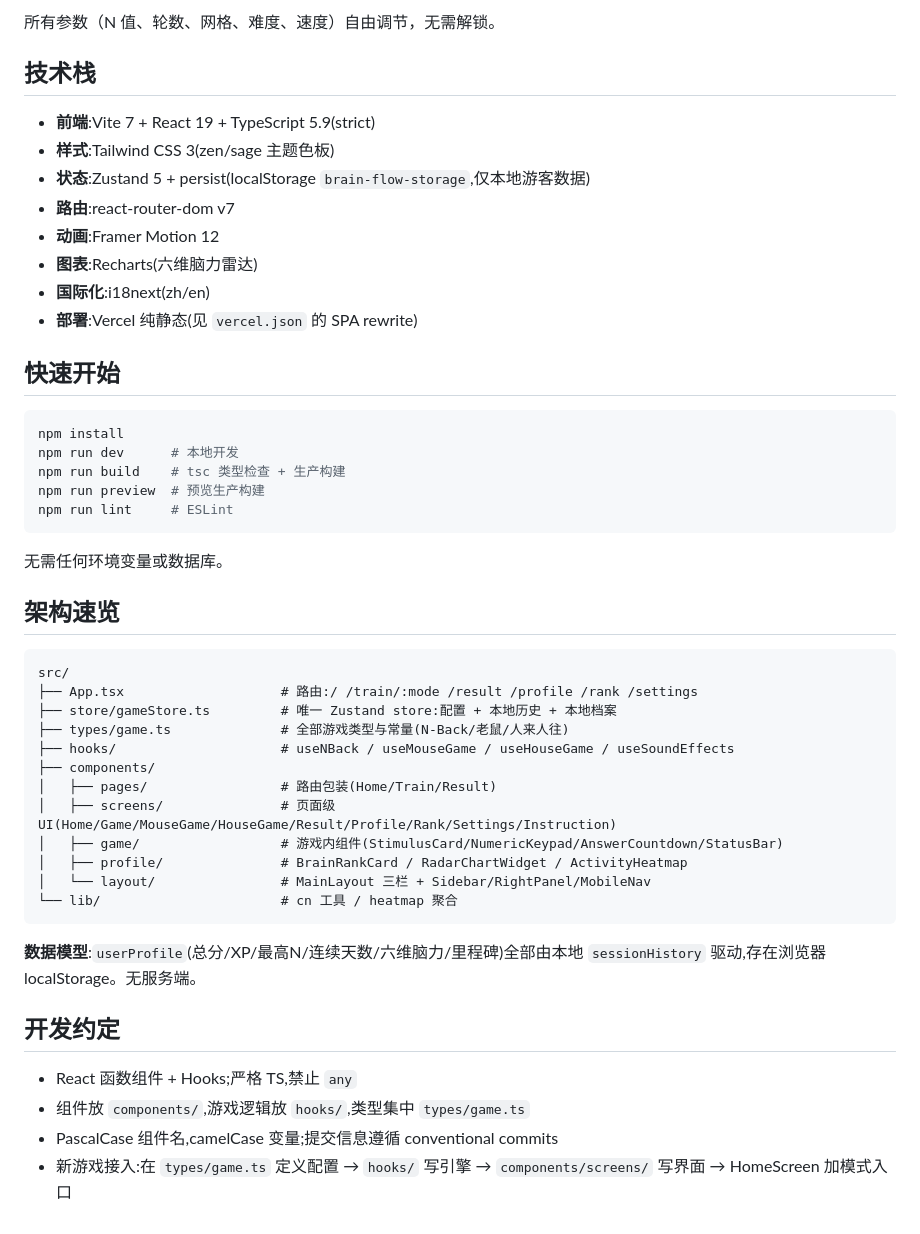
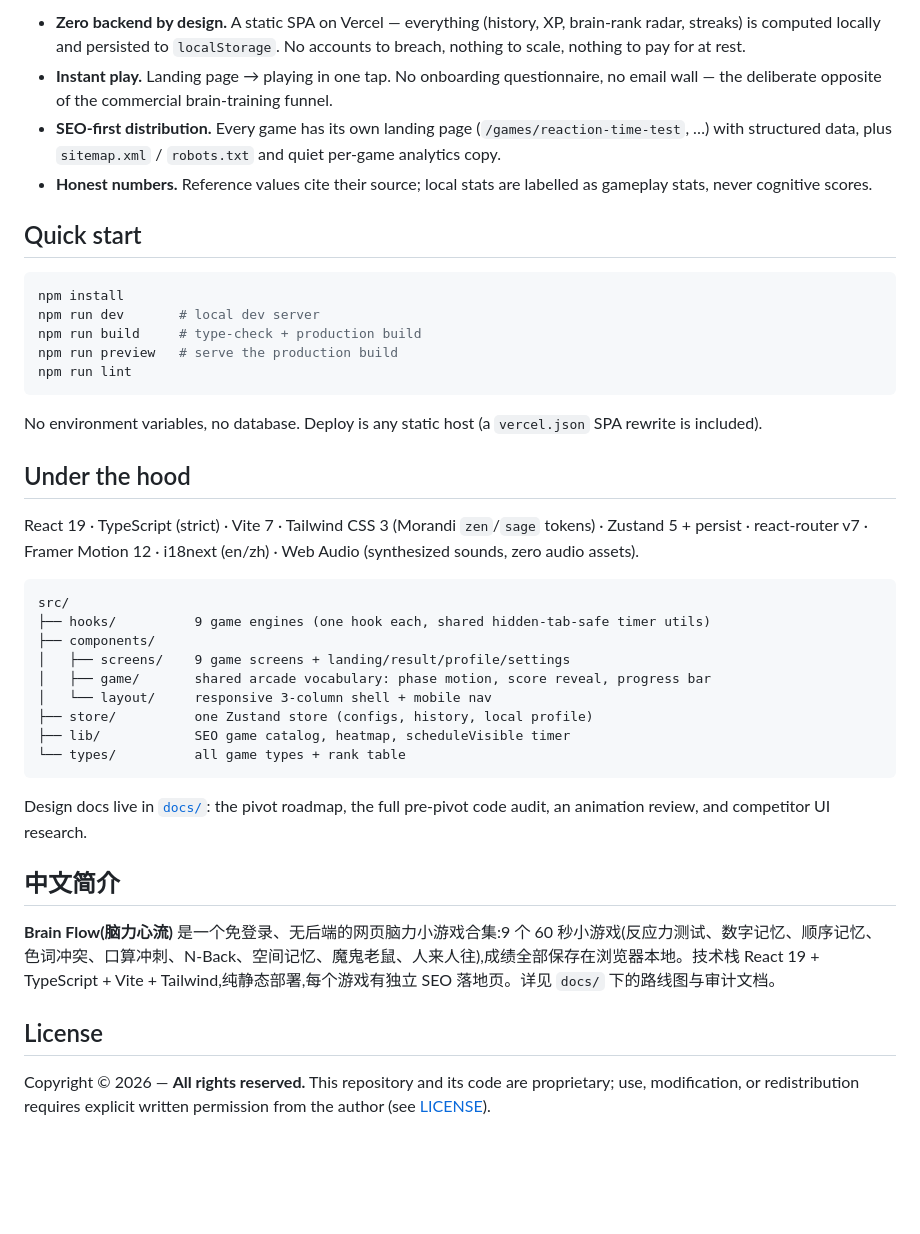
Before and after one commit to 2019xiaopeng/BrainTrainingSystem, a Markdown page: README.md, the part around one of its changes. GitHub-like rendering; blank space fills up the shorter version.

````diff
--- a/README.md
+++ b/README.md
@@ -25,51 +33,43 @@
 
-所有参数（N 值、轮数、网格、难度、速度）自由调节，无需解锁。
+- **Zero backend by design.** A static SPA on Vercel — everything (history, XP, brain-rank radar, streaks) is computed locally and persisted to `localStorage`. No accounts to breach, nothing to scale, nothing to pay for at rest.
+- **Instant play.** Landing page → playing in one tap. No onboarding questionnaire, no email wall — the deliberate opposite of the commercial brain-training funnel.
+- **SEO-first distribution.** Every game has its own landing page (`/games/reaction-time-test`, …) with structured data, plus `sitemap.xml` / `robots.txt` and quiet per-game analytics copy.
+- **Honest numbers.** Reference values cite their source; local stats are labelled as gameplay stats, never cognitive scores.
 
-## 技术栈
-
-- **前端**:Vite 7 + React 19 + TypeScript 5.9(strict)
-- **样式**:Tailwind CSS 3(zen/sage 主题色板)
-- **状态**:Zustand 5 + persist(localStorage `brain-flow-storage`,仅本地游客数据)
-- **路由**:react-router-dom v7
-- **动画**:Framer Motion 12
-- **图表**:Recharts(六维脑力雷达)
-- **国际化**:i18next(zh/en)
-- **部署**:Vercel 纯静态(见 `vercel.json` 的 SPA rewrite)
-
-## 快速开始
+## Quick start
 
 ```bash
 npm install
-npm run dev      # 本地开发
-npm run build    # tsc 类型检查 + 生产构建
-npm run preview  # 预览生产构建
-npm run lint     # ESLint
+npm run dev       # local dev server
+npm run build     # type-check + production build
+npm run preview   # serve the production build
+npm run lint
 ```
 
-无需任何环境变量或数据库。
+No environment variables, no database. Deploy is any static host (a `vercel.json` SPA rewrite is included).
 
-## 架构速览
+## Under the hood
+
+React 19 · TypeScript (strict) · Vite 7 · Tailwind CSS 3 (Morandi `zen`/`sage` tokens) · Zustand 5 + persist · react-router v7 · Framer Motion 12 · i18next (en/zh) · Web Audio (synthesized sounds, zero audio assets).
 
 ```
 src/
-├── App.tsx                    # 路由:/ /train/:mode /result /profile /rank /settings
-├── store/gameStore.ts         # 唯一 Zustand store:配置 + 本地历史 + 本地档案
-├── types/game.ts              # 全部游戏类型与常量(N-Back/老鼠/人来人往)
-├── hooks/                     # useNBack / useMouseGame / useHouseGame / useSoundEffects
+├── hooks/          9 game engines (one hook each, shared hidden-tab-safe timer utils)
 ├── components/
-│   ├── pages/                 # 路由包装(Home/Train/Result)
-│   ├── screens/               # 页面级 UI(Home/Game/MouseGame/HouseGame/Result/Profile/Rank/Settings/Instruction)
-│   ├── game/                  # 游戏内组件(StimulusCard/NumericKeypad/AnswerCountdown/StatusBar)
-│   ├── profile/               # BrainRankCard / RadarChartWidget / ActivityHeatmap
-│   └── layout/                # MainLayout 三栏 + Sidebar/RightPanel/MobileNav
-└── lib/                       # cn 工具 / heatmap 聚合
+│   ├── screens/    9 game screens + landing/result/profile/settings
+│   ├── game/       shared arcade vocabulary: phase motion, score reveal, progress bar
+│   └── layout/     responsive 3-column shell + mobile nav
+├── store/          one Zustand store (configs, history, local profile)
+├── lib/            SEO game catalog, heatmap, scheduleVisible timer
+└── types/          all game types + rank table
 ```
 
-**数据模型**:`userProfile`(总分/XP/最高N/连续天数/六维脑力/里程碑)全部由本地 `sessionHistory` 驱动,存在浏览器 localStorage。无服务端。
+Design docs live in [`docs/`](docs/): the pivot roadmap, the full pre-pivot code audit, an animation review, and competitor UI research.
 
-## 开发约定
+## 中文简介
 
-- React 函数组件 + Hooks;严格 TS,禁止 `any`
-- 组件放 `components/`,游戏逻辑放 `hooks/`,类型集中 `types/game.ts`
-- PascalCase 组件名,camelCase 变量;提交信息遵循 conventional commits
-- 新游戏接入:在 `types/game.ts` 定义配置 → `hooks/` 写引擎 → `components/screens/` 写界面 → HomeScreen 加模式入口
+**Brain Flow(脑力心流)** 是一个免登录、无后端的网页脑力小游戏合集:9 个 60 秒小游戏(反应力测试、数字记忆、顺序记忆、色词冲突、口算冲刺、N-Back、空间记忆、魔鬼老鼠、人来人往),成绩全部保存在浏览器本地。技术栈 React 19 + TypeScript + Vite + Tailwind,纯静态部署,每个游戏有独立 SEO 落地页。详见 `docs/` 下的路线图与审计文档。
+
+## License
+
+Copyright © 2026 — **All rights reserved.** This repository and its code are proprietary; use, modification, or redistribution requires explicit written permission from the author (see [LICENSE](LICENSE)).
````
Also changed, not shown: other parts of README.md (+26 -18 lines), docs/screenshots/game-desktop.png (added), docs/screenshots/home-desktop.png (added), docs/screenshots/home-mobile.png (added), docs/screenshots/landing-desktop.png (added), docs/screenshots/profile-desktop.png (added), 2 other files.
